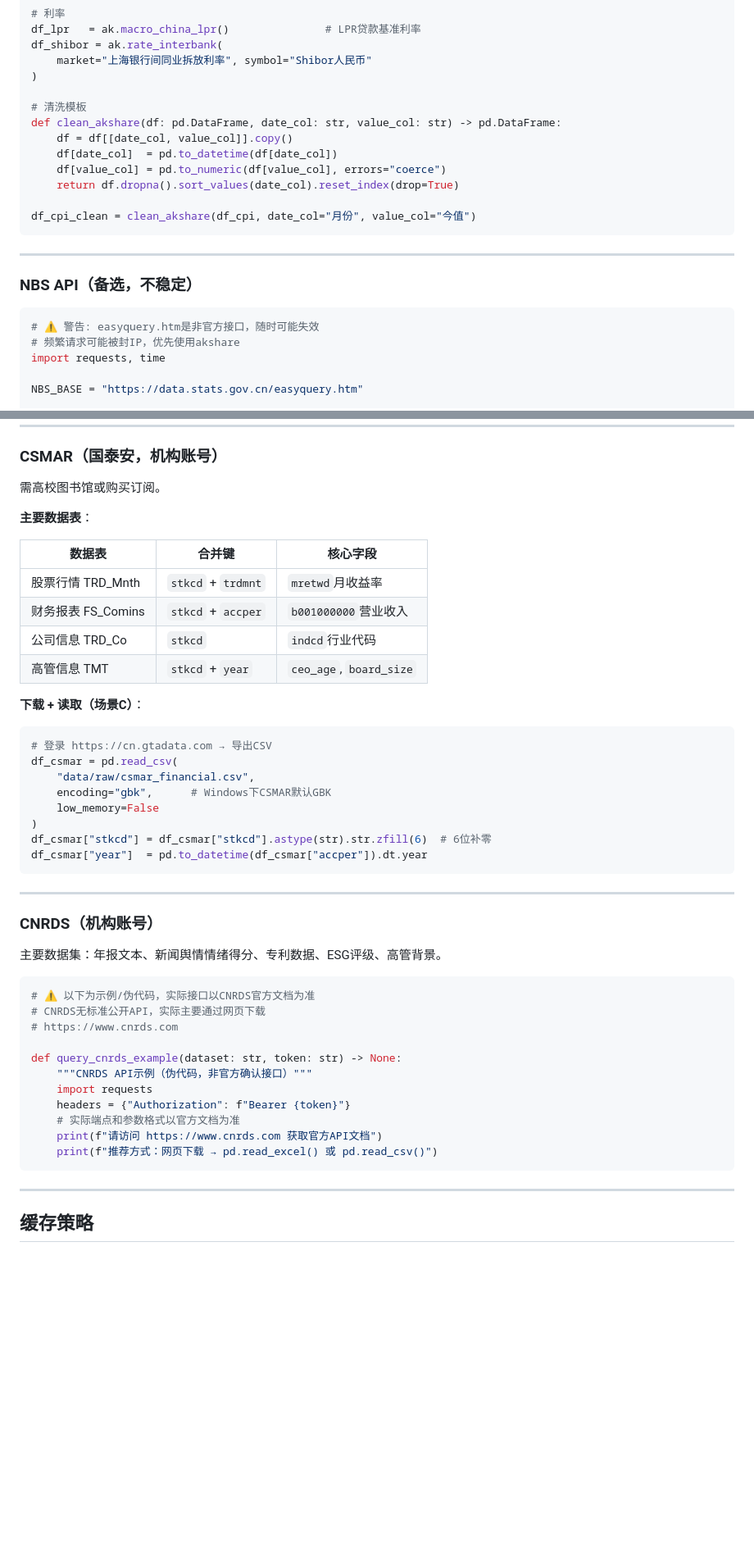
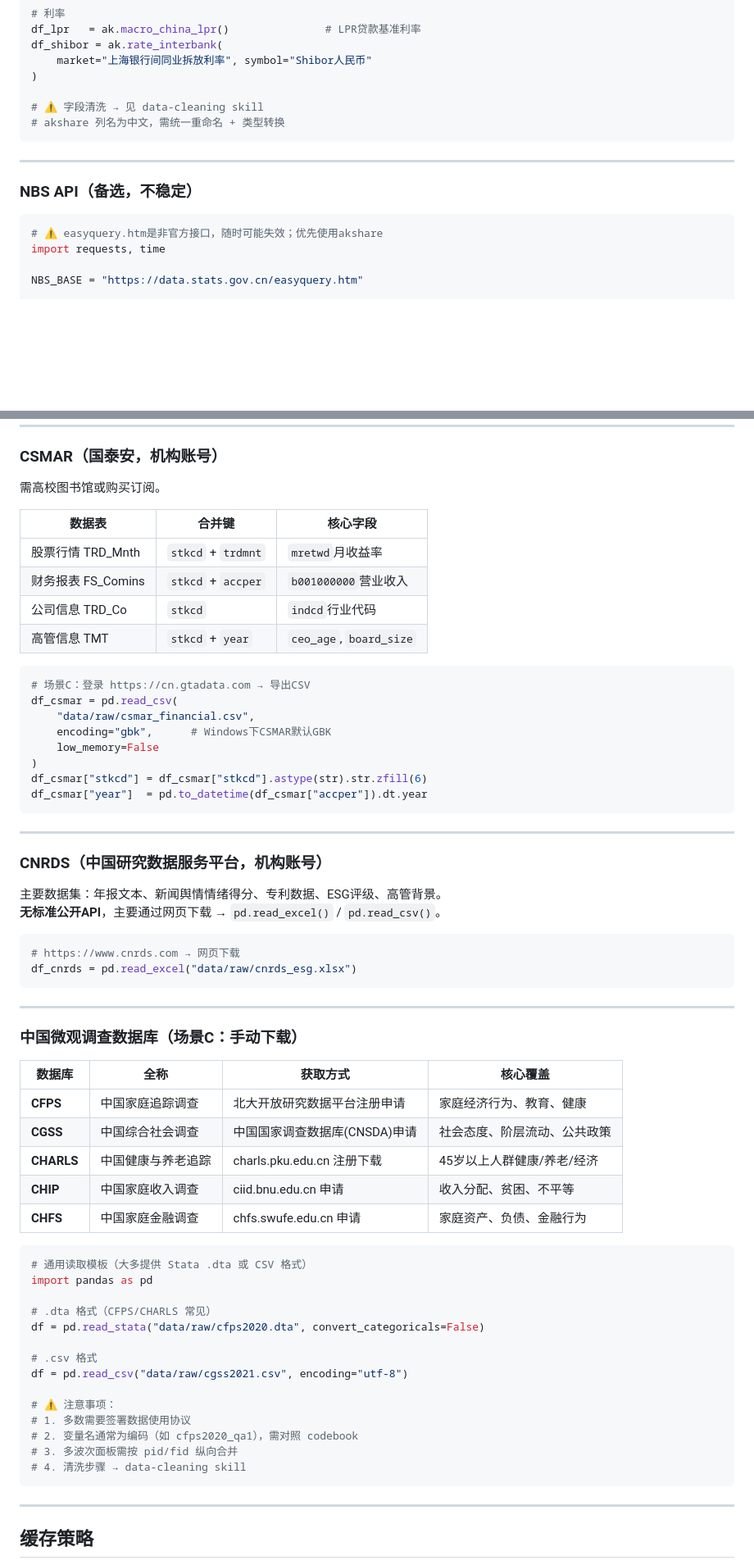
Before and after one commit to kimmy-sil/empirical-paper-cc, a Markdown page: skills/data-fetcher/SKILL.md, 2 parts joined by grey strips. Shown at 82% size. Drawn GitHub-style; blank space fills up the shorter version.

````diff
--- a/skills/data-fetcher/SKILL.md
+++ b/skills/data-fetcher/SKILL.md
@@ -240,14 +265,8 @@ df_shibor = ak.rate_interbank(
     market="上海银行间同业拆放利率", symbol="Shibor人民币"
 )
 
-# 清洗模板
-def clean_akshare(df: pd.DataFrame, date_col: str, value_col: str) -> pd.DataFrame:
-    df = df[[date_col, value_col]].copy()
-    df[date_col]  = pd.to_datetime(df[date_col])
-    df[value_col] = pd.to_numeric(df[value_col], errors="coerce")
-    return df.dropna().sort_values(date_col).reset_index(drop=True)
-
-df_cpi_clean = clean_akshare(df_cpi, date_col="月份", value_col="今值")
+# ⚠️ 字段清洗 → 见 data-cleaning skill
+# akshare 列名为中文，需统一重命名 + 类型转换
 ```
 
 ---
@@ -255,8 +274,7 @@ df_cpi_clean = clean_akshare(df_cpi, date_col="月份", value_col="今值")
 ### NBS API（备选，不稳定）
 
 ```python
-# ⚠️ 警告: easyquery.htm是非官方接口，随时可能失效
-# 频繁请求可能被封IP，优先使用akshare
+# ⚠️ easyquery.htm是非官方接口，随时可能失效；优先使用akshare
 import requests, time
 
 NBS_BASE = "https://data.stats.gov.cn/easyquery.htm"
@@ -287,8 +305,6 @@ def fetch_nbs_data(dataset_code: str, freq: str="M",
 
 需高校图书馆或购买订阅。
 
-**主要数据表**：
-
 | 数据表 | 合并键 | 核心字段 |
 |--------|--------|---------|
 | 股票行情 TRD_Mnth | `stkcd` + `trdmnt` | `mretwd`月收益率 |
@@ -296,36 +312,56 @@ def fetch_nbs_data(dataset_code: str, freq: str="M",
 | 公司信息 TRD_Co | `stkcd` | `indcd`行业代码 |
 | 高管信息 TMT | `stkcd` + `year` | `ceo_age`, `board_size` |
 
-**下载 + 读取（场景C）**：
 ```python
-# 登录 https://cn.gtadata.com → 导出CSV
+# 场景C：登录 https://cn.gtadata.com → 导出CSV
 df_csmar = pd.read_csv(
     "data/raw/csmar_financial.csv",
     encoding="gbk",      # Windows下CSMAR默认GBK
     low_memory=False
 )
-df_csmar["stkcd"] = df_csmar["stkcd"].astype(str).str.zfill(6)  # 6位补零
+df_csmar["stkcd"] = df_csmar["stkcd"].astype(str).str.zfill(6)
 df_csmar["year"]  = pd.to_datetime(df_csmar["accper"]).dt.year
 ```
 
 ---
 
-### CNRDS（机构账号）
+### CNRDS（中国研究数据服务平台，机构账号）
 
 主要数据集：年报文本、新闻舆情情绪得分、专利数据、ESG评级、高管背景。
+**无标准公开API**，主要通过网页下载 → `pd.read_excel()` / `pd.read_csv()`。
 
 ```python
-# ⚠️ 以下为示例/伪代码，实际接口以CNRDS官方文档为准
-# CNRDS无标准公开API，实际主要通过网页下载
-# https://www.cnrds.com
+# https://www.cnrds.com → 网页下载
+df_cnrds = pd.read_excel("data/raw/cnrds_esg.xlsx")
+```
 
-def query_cnrds_example(dataset: str, token: str) -> None:
-    """CNRDS API示例（伪代码，非官方确认接口）"""
-    import requests
-    headers = {"Authorization": f"Bearer {token}"}
-    # 实际端点和参数格式以官方文档为准
-    print(f"请访问 https://www.cnrds.com 获取官方API文档")
-    print(f"推荐方式：网页下载 → pd.read_excel() 或 pd.read_csv()")
+---
+
+### 中国微观调查数据库（场景C：手动下载）
+
+| 数据库 | 全称 | 获取方式 | 核心覆盖 |
+|--------|------|---------|---------|
+| **CFPS** | 中国家庭追踪调查 | 北大开放研究数据平台注册申请 | 家庭经济行为、教育、健康 |
+| **CGSS** | 中国综合社会调查 | 中国国家调查数据库(CNSDA)申请 | 社会态度、阶层流动、公共政策 |
+| **CHARLS** | 中国健康与养老追踪 | charls.pku.edu.cn 注册下载 | 45岁以上人群健康/养老/经济 |
+| **CHIP** | 中国家庭收入调查 | ciid.bnu.edu.cn 申请 | 收入分配、贫困、不平等 |
+| **CHFS** | 中国家庭金融调查 | chfs.swufe.edu.cn 申请 | 家庭资产、负债、金融行为 |
+
+```python
+# 通用读取模板（大多提供 Stata .dta 或 CSV 格式）
+import pandas as pd
+
+# .dta 格式（CFPS/CHARLS 常见）
+df = pd.read_stata("data/raw/cfps2020.dta", convert_categoricals=False)
+
+# .csv 格式
+df = pd.read_csv("data/raw/cgss2021.csv", encoding="utf-8")
+
+# ⚠️ 注意事项：
+# 1. 多数需要签署数据使用协议
+# 2. 变量名通常为编码（如 cfps2020_qa1），需对照 codebook
+# 3. 多波次面板需按 pid/fid 纵向合并
+# 4. 清洗步骤 → data-cleaning skill
 ```
 
 ---
````
Also changed, not shown: other parts of skills/data-fetcher/SKILL.md (+84 -43 lines), skills/data-fetcher/ADVANCED.md (+11 -13 lines).
